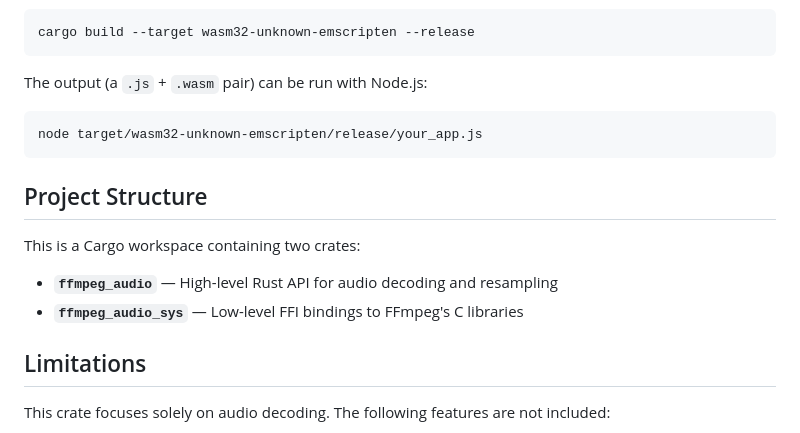
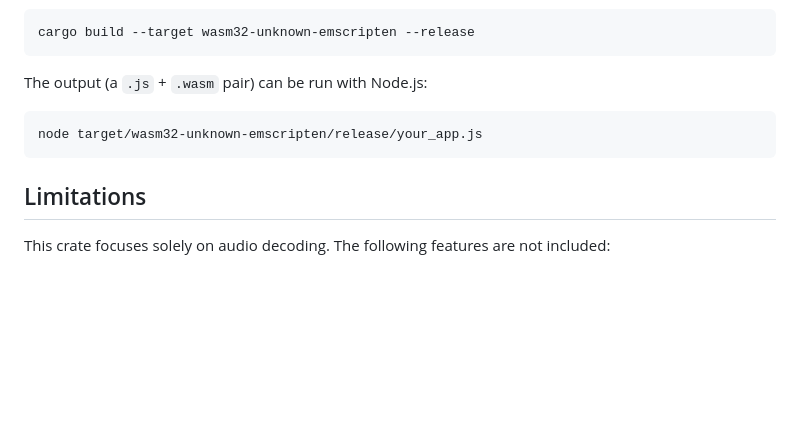
Before and after one commit to SPlayer-Dev/ffmpeg-audio, a Markdown page: README.md, the part around the change. Rendered like a GitHub page; blank space fills up the shorter version.

Commit message:
docs: 移除过时的项目结构说明

````diff
--- a/README.md
+++ b/README.md
@@ -116,13 +116,6 @@ The output (a `.js` + `.wasm` pair) can be run with Node.js:
 node target/wasm32-unknown-emscripten/release/your_app.js
 ```
 
-## Project Structure
-
-This is a Cargo workspace containing two crates:
-
-* **`ffmpeg_audio`** — High-level Rust API for audio decoding and resampling
-* **`ffmpeg_audio_sys`** — Low-level FFI bindings to FFmpeg's C libraries
-
 ## Limitations
 
 This crate focuses solely on audio decoding. The following features are not included:
````
